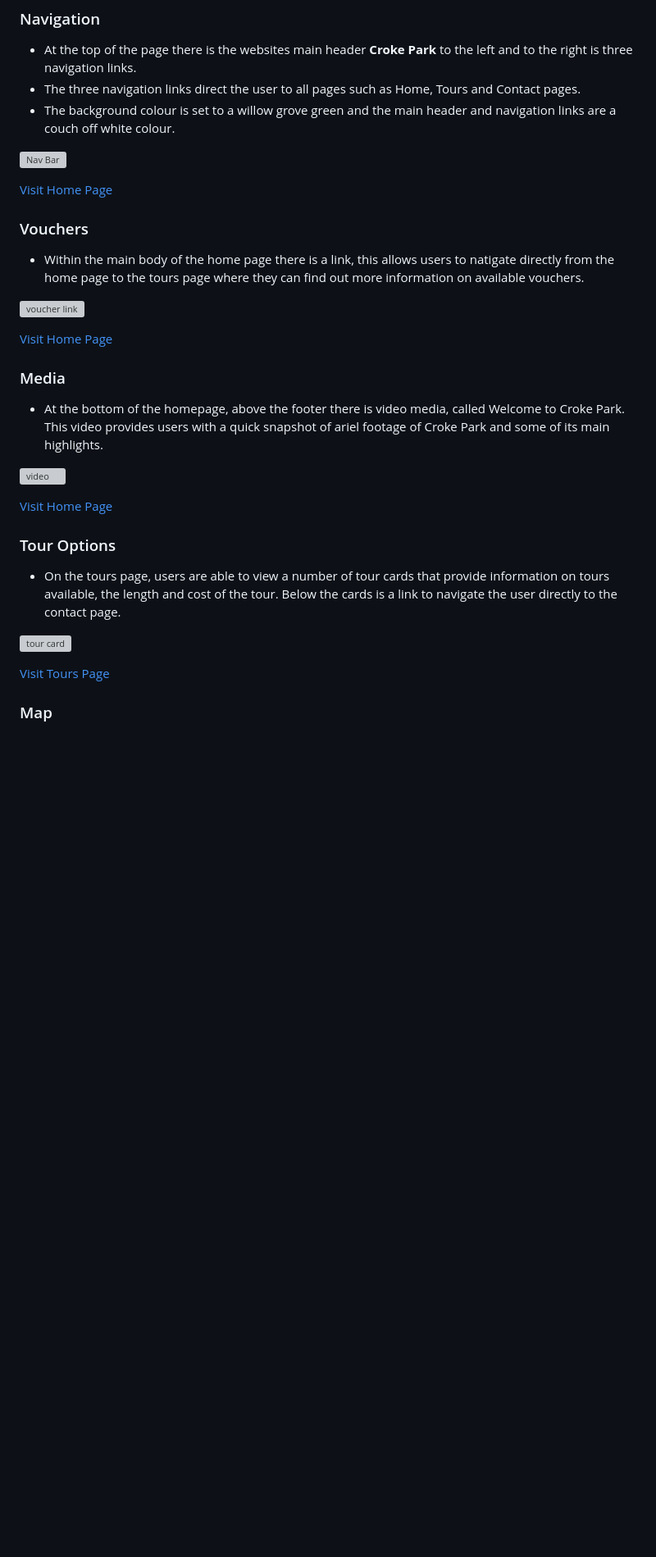
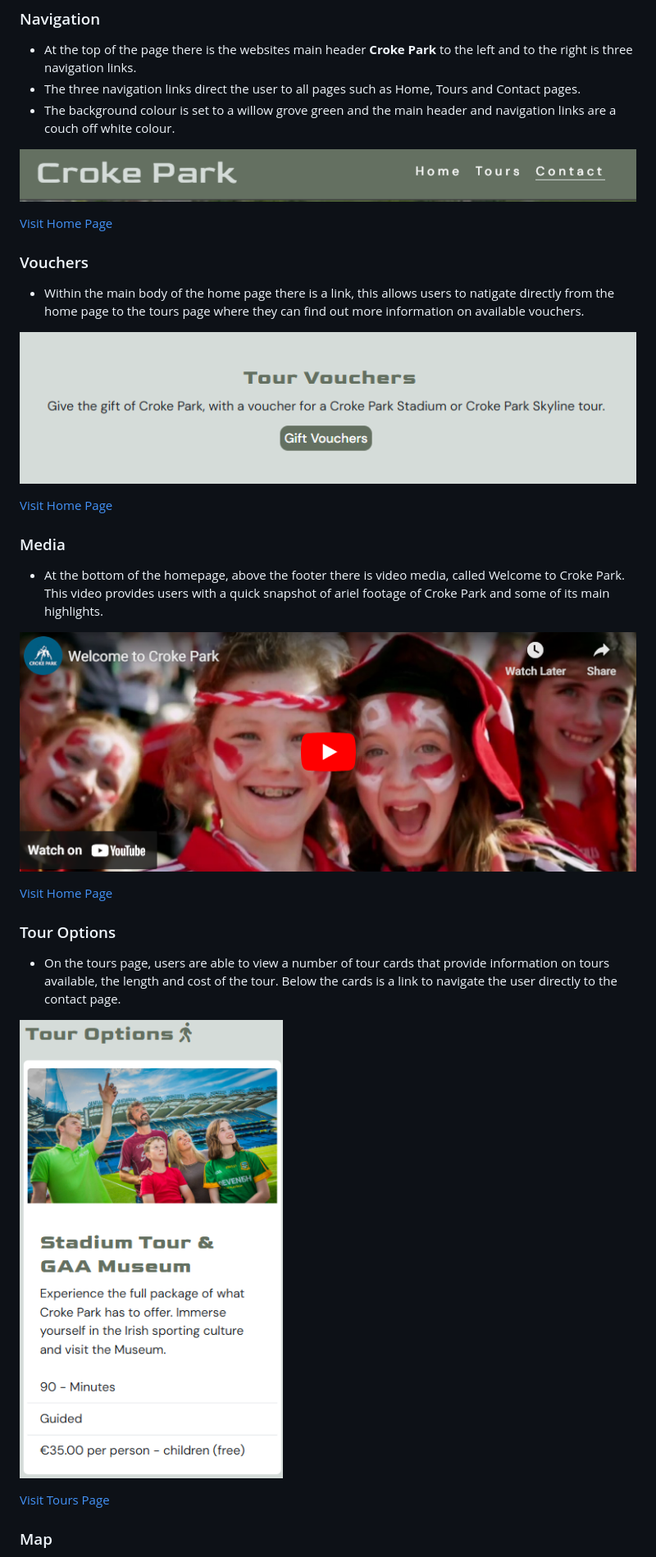
Before and after one commit to KellyT4425/Croke-Park, a Markdown page: README.md, the part around the change printed below. Shown: that part at 82% size. GitHub-like rendering; blank space fills up the shorter version; grey boxes are pictures that could not be loaded.

Commit message:
previous change to file path main image worked, further file paths changed

```diff
--- a/README.md
+++ b/README.md
@@ -56,14 +56,14 @@ In the preparation stage of this project wireframes where created to provide vis
 * The three navigation links direct the user to all pages such as Home, Tours and Contact pages.
 * The background colour is set to a willow grove green and the main header and navigation links are a couch off white colour.
 
-![Nav Bar](readme\images\nav-bar.PNG)
+![Nav Bar](readme/images/nav-bar.PNG)
 
 [Visit Home Page](https://kellyt4425.github.io/Croke-Park/index.html)
 
 ### Vouchers
 * Within the main body of the home page there is a link, this allows users to natigate directly from the home page to the tours page where they can find out more information on available vouchers.
 
-![voucher link](readme\images\voucher-link.png)
+![voucher link](readme/images/voucher-link.png)
 
 
 [Visit Home Page](https://kellyt4425.github.io/Croke-Park/index.html)
@@ -72,7 +72,7 @@ In the preparation stage of this project wireframes where created to provide vis
 ### Media
 * At the bottom of the homepage, above the footer there is video media, called Welcome to Croke Park. This video provides users with a quick snapshot of ariel footage of Croke Park and some of its main highlights.
 
-![video](readme\images\video-media.png)
+![video](readme/images/video-media.png)
 
 
 [Visit Home Page](https://kellyt4425.github.io/Croke-Park/index.html)
@@ -80,7 +80,7 @@ In the preparation stage of this project wireframes where created to provide vis
 ### Tour Options
 * On the tours page, users are able to view a number of tour cards that provide information on tours available, the length and cost of the tour. Below the cards is a link to navigate the user directly to the contact page.
 
-![tour card](readme\images\tour-options.png)
+![tour card](readme/images/tour-options.png)
 
 [Visit Tours Page](https://kellyt4425.github.io/Croke-Park/tours.html)
 
```
Also changed, not shown: other parts of README.md (+10 -10 lines).
